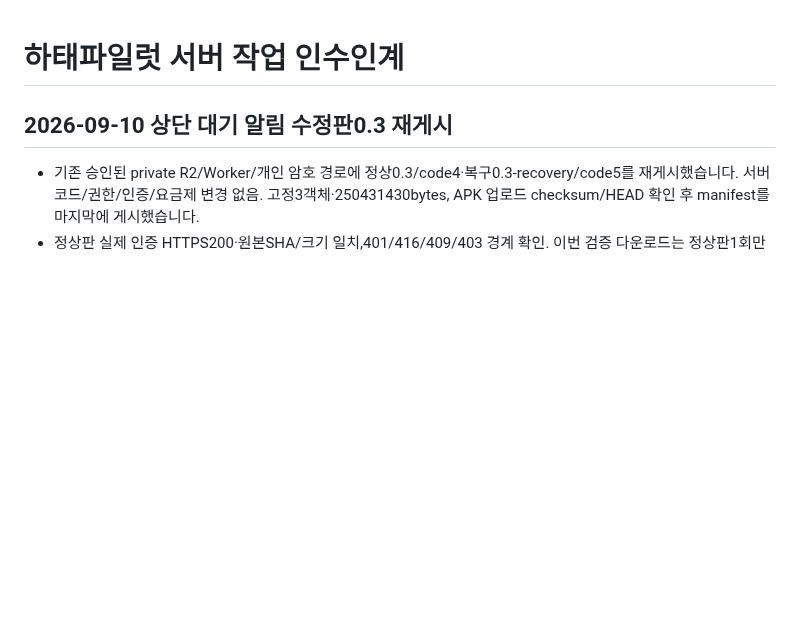
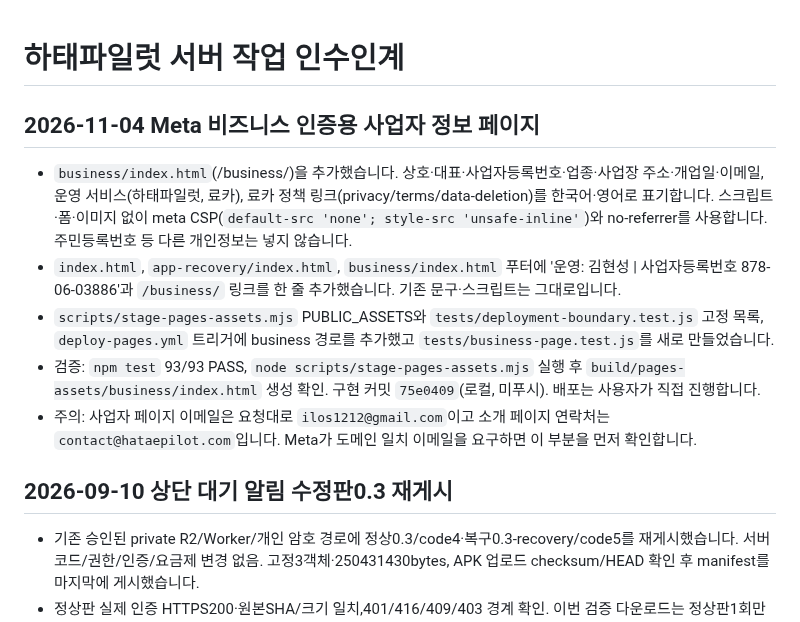
Before and after one commit to mr09101/hataepilot-wellknown, a Markdown page: HANDOFF.md, the part around the change. Drawn GitHub-style; blank space fills up the shorter version.

Commit message:
docs: 사업자 정보 페이지 작업 HANDOFF 기록
Co-Authored-By: Claude Opus 5.5 <noreply@anthropic.com>

```diff
--- a/HANDOFF.md
+++ b/HANDOFF.md
@@ -1,4 +1,12 @@
 # 하태파일럿 서버 작업 인수인계
+
+## 2026-11-04 Meta 비즈니스 인증용 사업자 정보 페이지
+
+- `business/index.html`(/business/)을 추가했습니다. 상호·대표·사업자등록번호·업종·사업장 주소·개업일·이메일, 운영 서비스(하태파일럿, 료카), 료카 정책 링크(privacy/terms/data-deletion)를 한국어·영어로 표기합니다. 스크립트·폼·이미지 없이 meta CSP(`default-src 'none'; style-src 'unsafe-inline'`)와 no-referrer를 사용합니다. 주민등록번호 등 다른 개인정보는 넣지 않습니다.
+- `index.html`, `app-recovery/index.html`, `business/index.html` 푸터에 '운영: 김현성 | 사업자등록번호 878-06-03886'과 `/business/` 링크를 한 줄 추가했습니다. 기존 문구·스크립트는 그대로입니다.
+- `scripts/stage-pages-assets.mjs` PUBLIC_ASSETS와 `tests/deployment-boundary.test.js` 고정 목록, `deploy-pages.yml` 트리거에 business 경로를 추가했고 `tests/business-page.test.js`를 새로 만들었습니다.
+- 검증: `npm test` 93/93 PASS, `node scripts/stage-pages-assets.mjs` 실행 후 `build/pages-assets/business/index.html` 생성 확인. 구현 커밋 `75e0409`(로컬, 미푸시). 배포는 사용자가 직접 진행합니다.
+- 주의: 사업자 페이지 이메일은 요청대로 `ilos1212@gmail.com`이고 소개 페이지 연락처는 `contact@hataepilot.com`입니다. Meta가 도메인 일치 이메일을 요구하면 이 부분을 먼저 확인합니다.
 
 ## 2026-09-10 상단 대기 알림 수정판0.3 재게시
 
```
